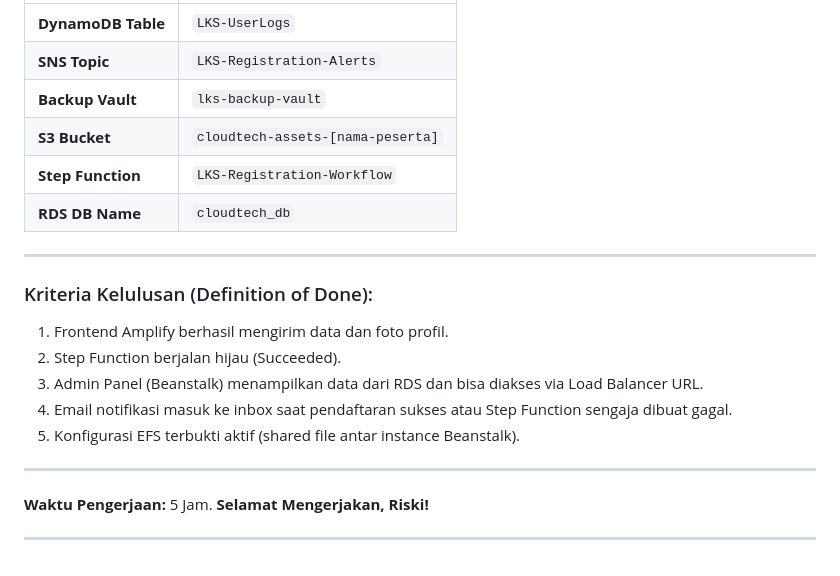
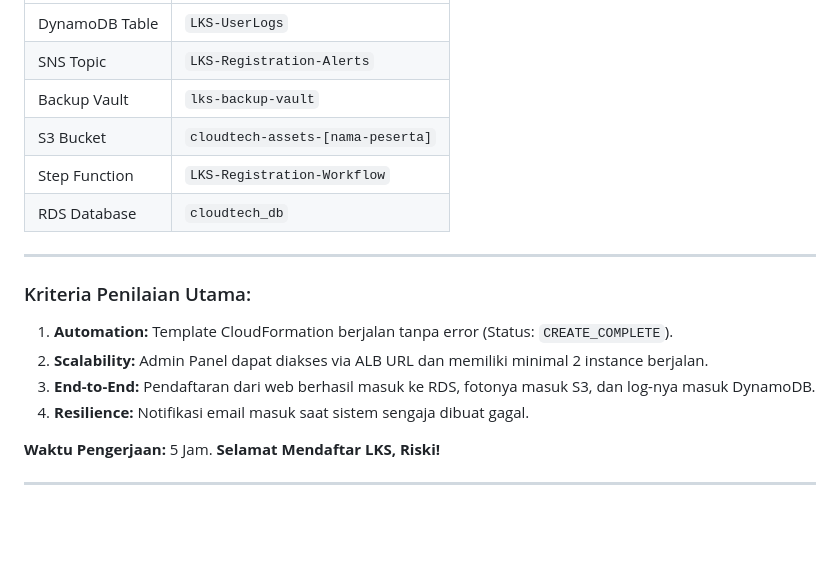
Before and after one commit to RiskyIndraa/gitcloud, a Markdown page: Instruksi_Peserta.md, the part around one of its changes. Rendered like a GitHub page; blank space fills up the shorter version.

```diff
--- a/Instruksi_Peserta.md
+++ b/Instruksi_Peserta.md
@@ -56,23 +59,20 @@ Deploy aplikasi Admin Panel dari folder `beanstalk_admin/`:
 | :--- | :--- |
-| **DynamoDB Table** | `LKS-UserLogs` |
-| **SNS Topic** | `LKS-Registration-Alerts` |
-| **Backup Vault** | `lks-backup-vault` |
-| **S3 Bucket** | `cloudtech-assets-[nama-peserta]` |
-| **Step Function** | `LKS-Registration-Workflow` |
-| **RDS DB Name** | `cloudtech_db` |
+| DynamoDB Table | `LKS-UserLogs` |
+| SNS Topic | `LKS-Registration-Alerts` |
+| Backup Vault | `lks-backup-vault` |
+| S3 Bucket | `cloudtech-assets-[nama-peserta]` |
+| Step Function | `LKS-Registration-Workflow` |
+| RDS Database | `cloudtech_db` |
 
 ---
 
-### Kriteria Kelulusan (Definition of Done):
-1.  Frontend Amplify berhasil mengirim data dan foto profil.
-2.  Step Function berjalan hijau (Succeeded).
-3.  Admin Panel (Beanstalk) menampilkan data dari RDS dan bisa diakses via Load Balancer URL.
-4.  Email notifikasi masuk ke inbox saat pendaftaran sukses atau Step Function sengaja dibuat gagal.
-5.  Konfigurasi EFS terbukti aktif (shared file antar instance Beanstalk).
+### Kriteria Penilaian Utama:
+1.  **Automation:** Template CloudFormation berjalan tanpa error (Status: `CREATE_COMPLETE`).
+2.  **Scalability:** Admin Panel dapat diakses via ALB URL dan memiliki minimal 2 instance berjalan.
+3.  **End-to-End:** Pendaftaran dari web berhasil masuk ke RDS, fotonya masuk S3, dan log-nya masuk DynamoDB.
+4.  **Resilience:** Notifikasi email masuk saat sistem sengaja dibuat gagal.
+
+**Waktu Pengerjaan:** 5 Jam.
+**Selamat Mendaftar LKS, Riski!**
 
 ---
-
-**Waktu Pengerjaan:** 5 Jam.
-**Selamat Mengerjakan, Riski!**
-
----
```
Also changed, not shown: other parts of Instruksi_Peserta.md (+37 -34 lines).
